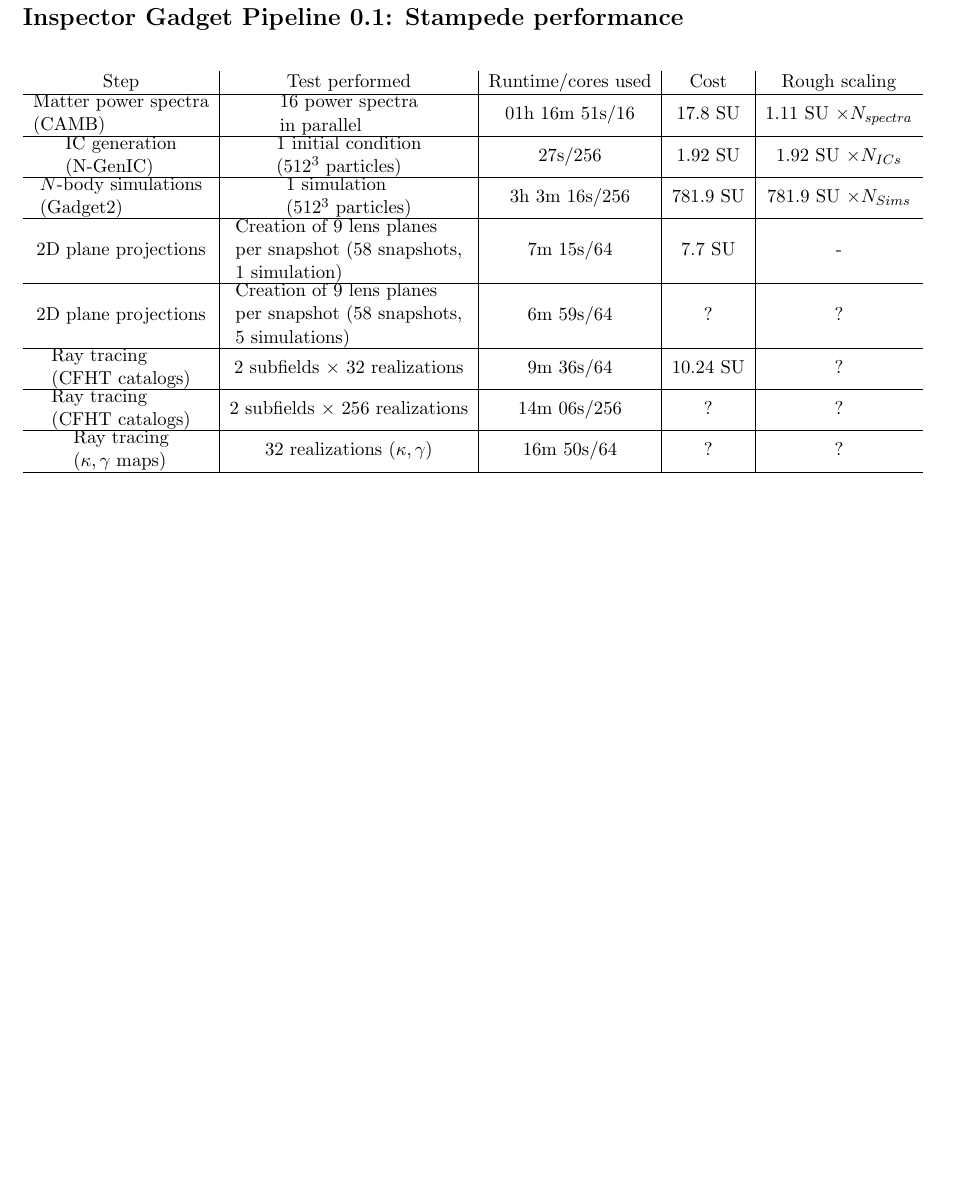
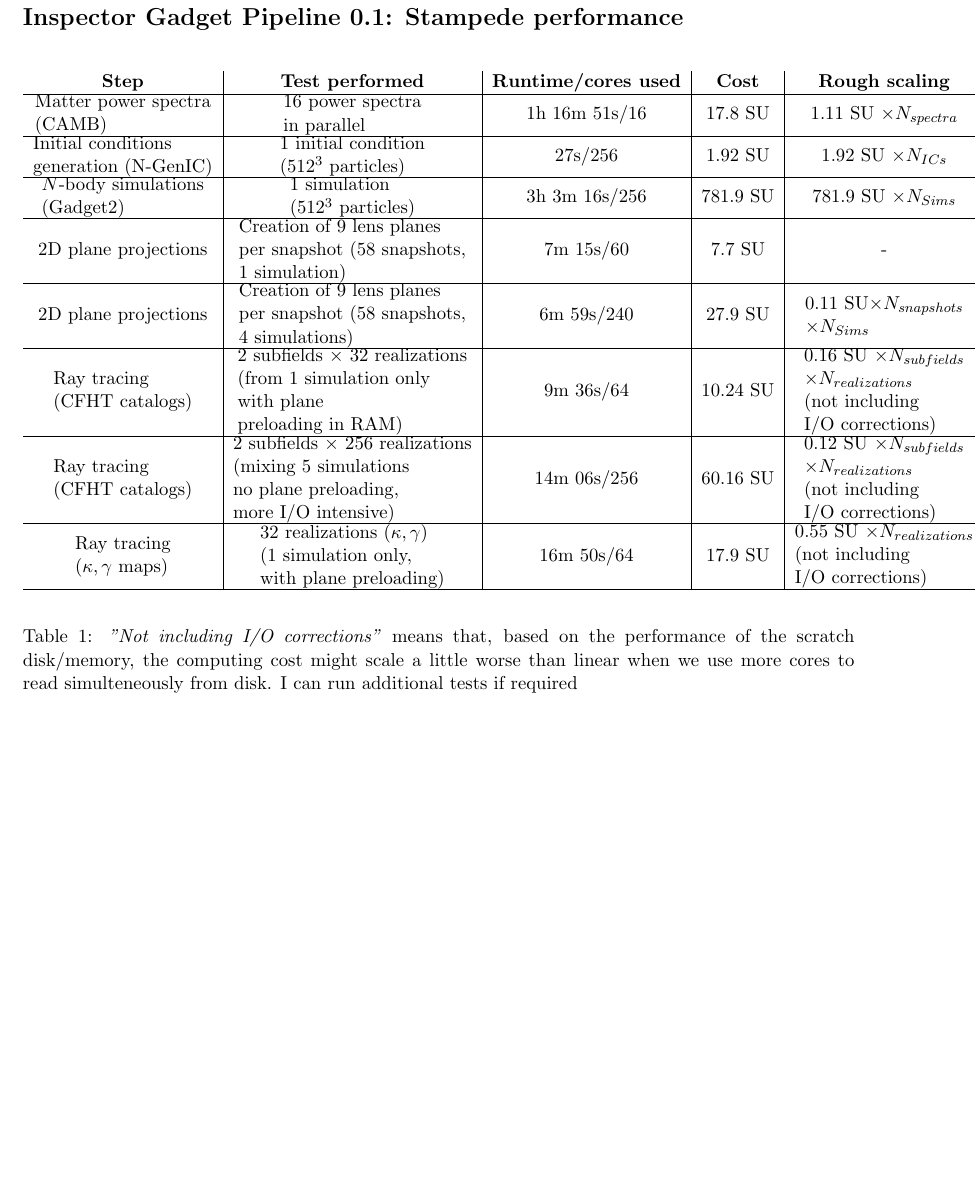
Before and after one commit to apetri/IG_Pipeline, a LaTeX document (Code_performance/stampede_benchmarks.tex): part of the page, cut so that both start at the same text, the shorter picture padded with empty space. Compiled offline with pdfLaTeX.

Commit message:
Updated Stampede benchmarks with last SU bill

```diff
--- a/Code_performance/stampede_benchmarks.tex
+++ b/Code_performance/stampede_benchmarks.tex
@@ -21,17 +21,18 @@
 \begin{table}[h!]
 \begin{center}
 \begin{tabular}{c|c|c|c|c}
-Step & Test performed & Runtime/cores used & Cost & Rough scaling \\ \hline
-\pbox{20cm}{Matter power spectra \\ (CAMB)} & \pbox{20cm}{16 power spectra \\ in parallel} & 01h 16m 51s/16 & 17.8 SU & 1.11 SU $\times N_{spectra}$ \\ \hline
-\pbox{20cm}{IC generation\\ (N-GenIC)} & \pbox{20cm}{1 initial condition \\ ($512^3$ particles)} & 27s/256 & 1.92 SU & 1.92 SU $\times N_{ICs}$ \\ \hline
+\textbf{Step} & \textbf{Test performed} & \textbf{Runtime/cores used} & \textbf{Cost} & \textbf{Rough scaling} \\ \hline
+\pbox{20cm}{Matter power spectra \\ (CAMB)} & \pbox{20cm}{16 power spectra \\ in parallel} & 1h 16m 51s/16 & 17.8 SU & 1.11 SU $\times N_{spectra}$ \\ \hline
+\pbox{20cm}{Initial conditions\\ generation (N-GenIC)} & \pbox{20cm}{1 initial condition \\ ($512^3$ particles)} & 27s/256 & 1.92 SU & 1.92 SU $\times N_{ICs}$ \\ \hline
 \pbox{20cm}{$N$-body simulations\\ (Gadget2)} & \pbox{20cm}{1 simulation \\ ($512^3$ particles)} & 3h 3m 16s/256 & 781.9 SU & 781.9 SU $\times N_{Sims}$ \\ \hline
-2D plane projections & \pbox{20cm}{Creation of 9 lens planes \\ per snapshot (58 snapshots,\\ 1 simulation)} & 7m 15s/64 & 7.7 SU & - \\ \hline
-2D plane projections & \pbox{20cm}{Creation of 9 lens planes \\ per snapshot (58 snapshots,\\ 5 simulations)} & 6m 59s/64 & ? & ? \\ \hline
-\pbox{20cm}{Ray tracing \\(CFHT catalogs)} & 2 subfields $\times$ 32 realizations & 9m 36s/64 & 10.24 SU & ? \\ \hline
-\pbox{20cm}{Ray tracing \\(CFHT catalogs)} & 2 subfields $\times$ 256 realizations & 14m 06s/256 & ? & ? \\ \hline
-\pbox{20cm}{Ray tracing\\ ($\kappa,\gamma$ maps)} & 32 realizations $(\kappa,\gamma)$ & 16m 50s/64 & ? & ? \\ \hline
+2D plane projections & \pbox{20cm}{Creation of 9 lens planes \\ per snapshot (58 snapshots,\\ 1 simulation)} & 7m 15s/60 & 7.7 SU & - \\ \hline
+2D plane projections & \pbox{20cm}{Creation of 9 lens planes \\ per snapshot (58 snapshots,\\ 4 simulations)} & 6m 59s/240 & 27.9 SU & \pbox{20cm}{0.11 SU$\times N_{snapshots}$ \\ $\times N_{Sims}$} \\ \hline
+\pbox{20cm}{Ray tracing \\ (CFHT catalogs)} & \pbox{20cm}{2 subfields $\times$ 32 realizations \\ (from 1 simulation only \\with plane \\preloading in RAM)} & 9m 36s/64 & 10.24 SU & \pbox{20cm}{0.16 SU $\times N_{subfields}$\\ $\times N_{realizations}$\\ (not including \\ I/O corrections)} \\ \hline
+\pbox{20cm}{Ray tracing \\(CFHT catalogs)} & \pbox{20cm}{2 subfields $\times$ 256 realizations\\ (mixing 5 simulations\\no plane preloading, \\more I/O intensive)} & 14m 06s/256 & 60.16 SU & \pbox{20cm}{0.12 SU $\times N_{subfields}$\\ $\times N_{realizations}$\\ (not including \\ I/O corrections)} \\ \hline
+\pbox{20cm}{Ray tracing\\ ($\kappa,\gamma$ maps)} & \pbox{20cm}{32 realizations $(\kappa,\gamma)$ \\ (1 simulation only, \\ with plane preloading)} & 16m 50s/64 & 17.9 SU & \pbox{20cm}{0.55 SU $\times N_{realizations}$\\ (not including \\ I/O corrections)} \\ \hline
 \end{tabular}
 \end{center}
+\caption{\textit{"Not including I/O corrections"} means that, based on the performance of the scratch disk/memory, the computing cost might scale a little worse than linear when we use more cores to read simulteneously from disk. I can run additional tests if required}
 \end{table}
 
 \end{document}
```
